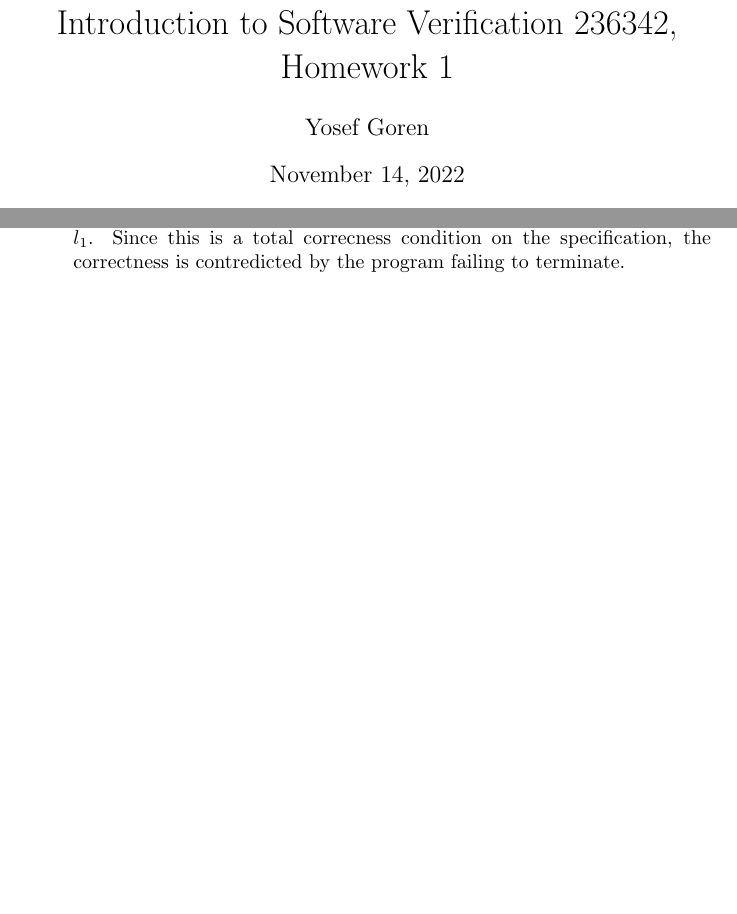
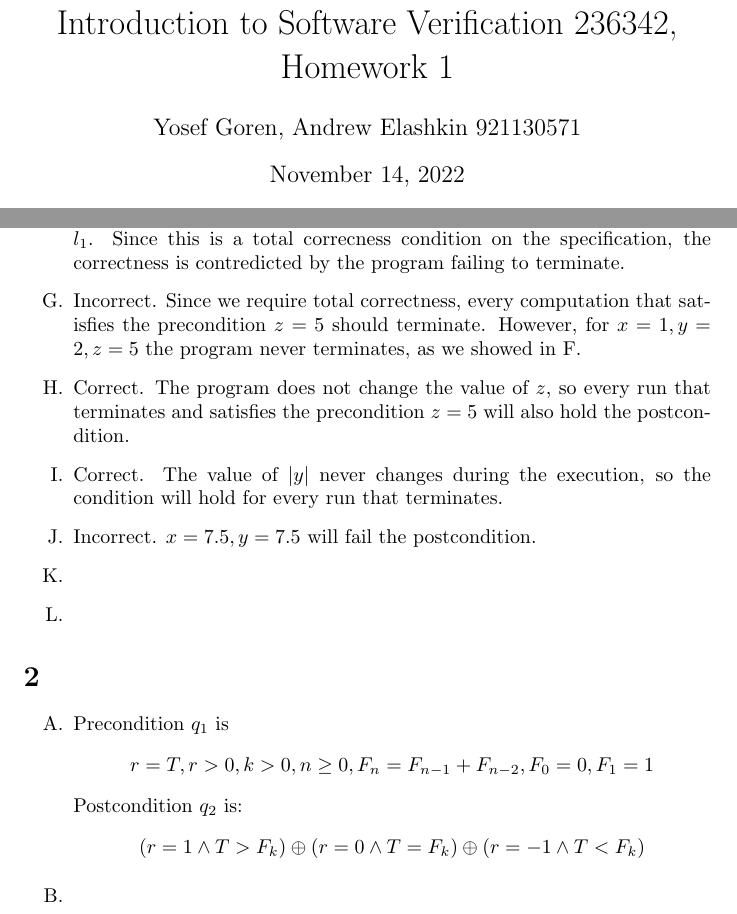
Before and after one commit to yosefgoren/Introduction-to-Software-Verification-236342, a LaTeX problem sheet (Homework_1/main.tex): two parts of pages 1 and 2 of 2 before the commit and two parts of pages 1 and 2 of 3 after it, joined at a grey line, cut so that both start at the same text, the shorter picture padded with empty space. Compiled offline with pdfLaTeX.

Commit message:
Update main.tex

```diff
--- a/Homework_1/main.tex
+++ b/Homework_1/main.tex
@@ -49,7 +49,7 @@
 \lstset{style=mystyle}
 
 \begin{document}
-\author{Yosef Goren}
+\author{Yosef Goren, Andrew Elashkin 921130571}
 \title{Introduction to Software Verification 236342, Homework 1}
 \maketitle
 \section{}
@@ -98,9 +98,21 @@
     being the same as the initial state at $l_1$.
     Since this is a total correcness condition on the specification,
     the correctness is contredicted by the program failing to terminate.
+    \item Incorrect. Since we require total correctness, every computation that satisfies the precondition $z=5$ should terminate. However, for $x=1, y=2, z=5$ the program never terminates, as we showed in F.
+    \item Correct. The program does not change the value of $z$, so every run that terminates and satisfies the precondition $z=5$ will also hold the postcondition.
+    \item Correct. The value of $|y|$ never changes during the execution, so the condition will hold for every run that terminates.
+    \item Incorrect. $x=7.5, y=7.5$ will fail the postcondition.
+    \item
+    \item
 \end{enumerate}
 
 \section{}
+\begin{enumerate}[label=\Alph*.]
+    \item Precondition $q_1$ is $$r=T, r>0, k>0, n\geq0, F_n = F_{n-1}+F_{n-2}, F_0 = 0, F_1 = 1$$
+    Postcondition $q_2$ is: $$(r=1 \wedge T>F_k) \oplus (r=0 \wedge T=F_k) \oplus (r=-1 \wedge T<F_k)$$
+
+    \item
+\end{enumerate}
 
 \section{}
 \begin{enumerate}[label=\Alph*.]
```
